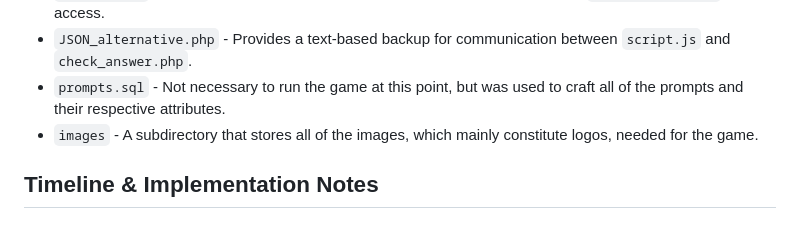
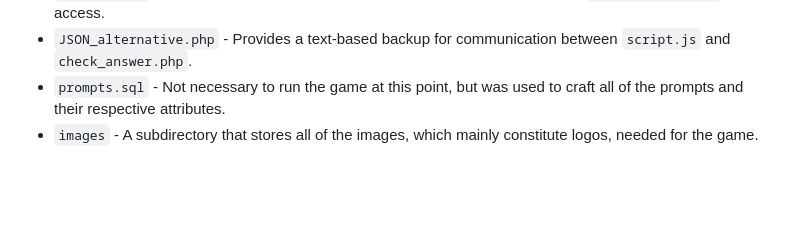
Before and after one commit to kevincow/COSC61-Final-Project, a Markdown page: Milestone-4/immaculate-grid/README.md, the part around the change. Drawn GitHub-style; blank space fills up the shorter version.

```diff
--- a/Milestone-4/immaculate-grid/README.md
+++ b/Milestone-4/immaculate-grid/README.md
@@ -29,5 +29,3 @@ The game works as follows:
 * `JSON_alternative.php` - Provides a text-based backup for communication between `script.js` and `check_answer.php`.
 * `prompts.sql` - Not necessary to run the game at this point, but was used to craft all of the prompts and their respective attributes.
 * `images` - A subdirectory that stores all of the images, which mainly constitute logos, needed for the game.
-
-## Timeline & Implementation Notes
```
